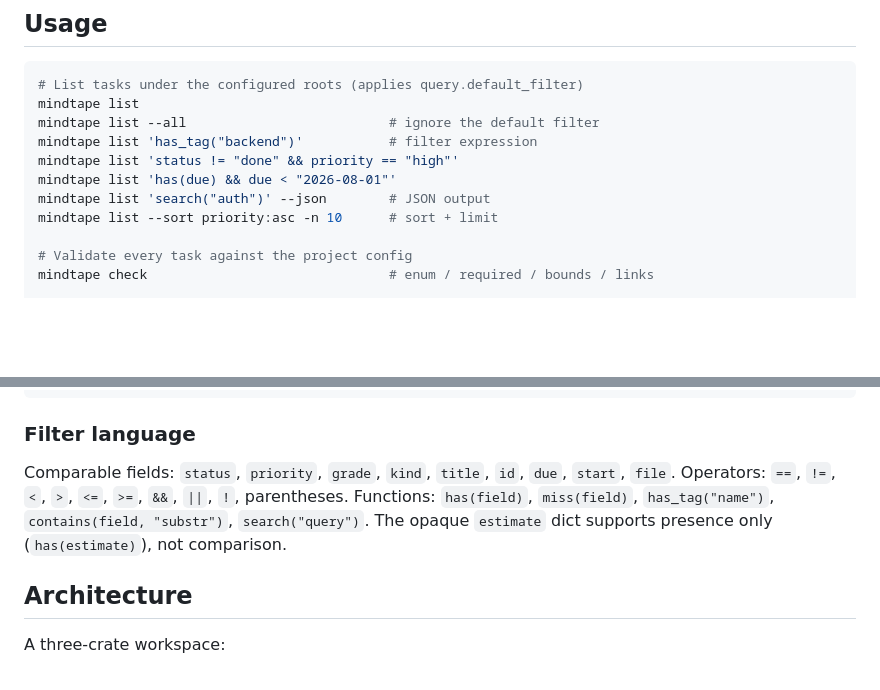
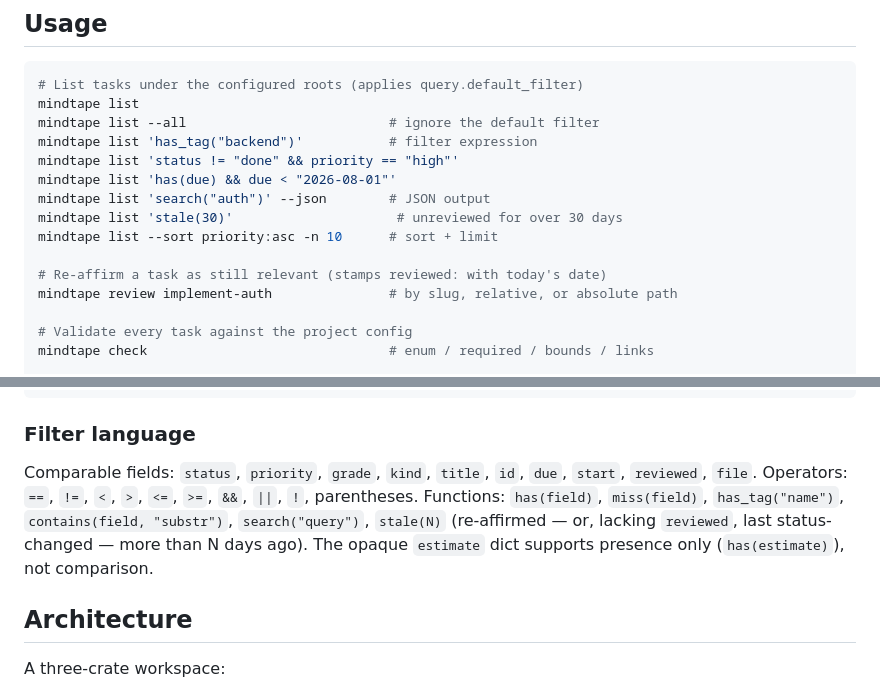
Before and after one commit to mlavrinenko/mindtape, a Markdown page: README.md, 2 parts joined by grey strips. GitHub-like rendering; blank space fills up the shorter version.

Commit message:
docs(readme): document stale() filter, reviewed field, and review command
Refs: truth/tasks/reviewed-reaffirmation-field.typ

```diff
--- a/README.md
+++ b/README.md
@@ -64,7 +64,11 @@ mindtape list 'has_tag("backend")'           # filter expression
 mindtape list 'status != "done" && priority == "high"'
 mindtape list 'has(due) && due < "2026-08-01"'
 mindtape list 'search("auth")' --json        # JSON output
+mindtape list 'stale(30)'                     # unreviewed for over 30 days
 mindtape list --sort priority:asc -n 10      # sort + limit
+
+# Re-affirm a task as still relevant (stamps reviewed: with today's date)
+mindtape review implement-auth               # by slug, relative, or absolute path
 
 # Validate every task against the project config
 mindtape check                               # enum / required / bounds / links
@@ -104,10 +108,12 @@ default_filter = "status != \"done\""
 ### Filter language
 
 Comparable fields: `status`, `priority`, `grade`, `kind`, `title`, `id`, `due`,
-`start`, `file`. Operators: `==`, `!=`, `<`, `>`, `<=`, `>=`, `&&`, `||`, `!`,
-parentheses. Functions: `has(field)`, `miss(field)`, `has_tag("name")`,
-`contains(field, "substr")`, `search("query")`. The opaque `estimate` dict
-supports presence only (`has(estimate)`), not comparison.
+`start`, `reviewed`, `file`. Operators: `==`, `!=`, `<`, `>`, `<=`, `>=`, `&&`,
+`||`, `!`, parentheses. Functions: `has(field)`, `miss(field)`,
+`has_tag("name")`, `contains(field, "substr")`, `search("query")`, `stale(N)`
+(re-affirmed — or, lacking `reviewed`, last status-changed — more than N days
+ago). The opaque `estimate` dict supports presence only (`has(estimate)`), not
+comparison.
 
 ## Architecture
 
```
